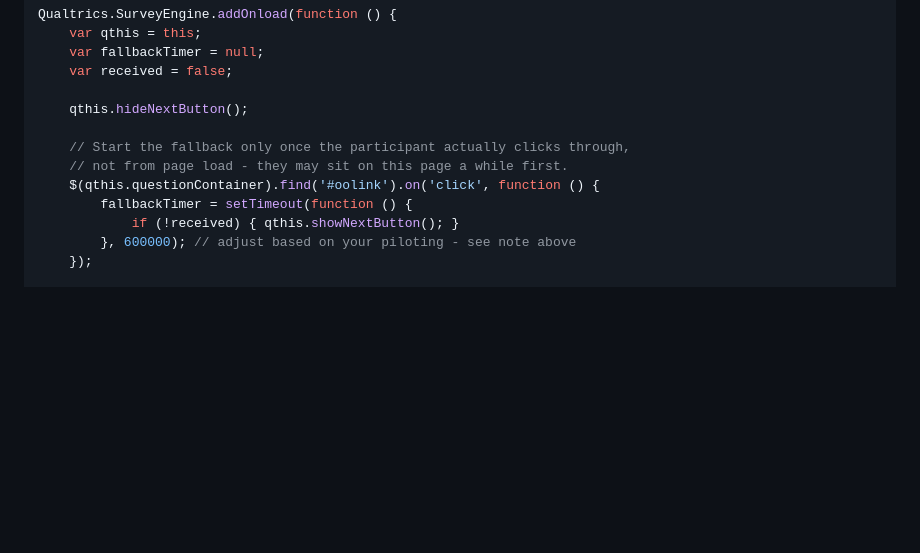
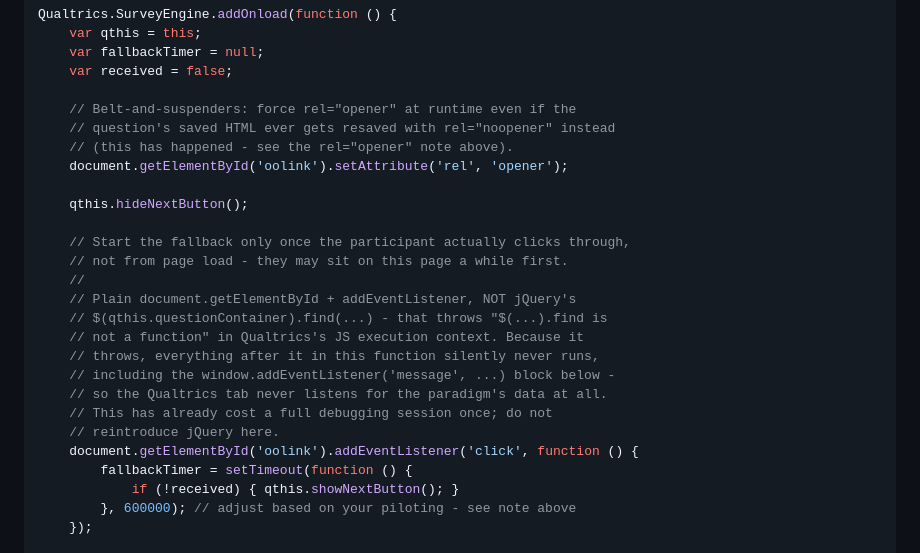
Before and after one commit to AyCameron/interactions-study, a Markdown page: SETUP.md, the part around the change. Drawn GitHub-style; blank space fills up the shorter version.

Commit message:
Fix SETUP.md: new-tab JS still used jQuery, silently killing the listener
The stored JS snippet used $(qthis.questionContainer).find('#oolink')
for the click handler, which throws "$(...).find is not a function"
in Qualtrics's JS execution context. Because it throws, every line
after it in the same function - including the window.addEventListener
that receives the paradigm's data - never runs, so the Qualtrics tab
never listens for anything. This exact bug was found and fixed once
already during live debugging, but the fix never made it back into
this file, so rebuilding the question from here reintroduced it.
Also adds a runtime rel="opener" enforcement line, since the saved
question HTML was separately found reverted to rel="noopener".

```diff
--- a/SETUP.md
+++ b/SETUP.md
@@ -514,11 +514,25 @@ Qualtrics.SurveyEngine.addOnload(function () {
     var fallbackTimer = null;
     var received = false;
 
+    // Belt-and-suspenders: force rel="opener" at runtime even if the
+    // question's saved HTML ever gets resaved with rel="noopener" instead
+    // (this has happened - see the rel="opener" note above).
+    document.getElementById('oolink').setAttribute('rel', 'opener');
+
     qthis.hideNextButton();
 
     // Start the fallback only once the participant actually clicks through,
     // not from page load - they may sit on this page a while first.
-    $(qthis.questionContainer).find('#oolink').on('click', function () {
+    //
+    // Plain document.getElementById + addEventListener, NOT jQuery's
+    // $(qthis.questionContainer).find(...) - that throws "$(...).find is
+    // not a function" in Qualtrics's JS execution context. Because it
+    // throws, everything after it in this function silently never runs,
+    // including the window.addEventListener('message', ...) block below -
+    // so the Qualtrics tab never listens for the paradigm's data at all.
+    // This has already cost a full debugging session once; do not
+    // reintroduce jQuery here.
+    document.getElementById('oolink').addEventListener('click', function () {
         fallbackTimer = setTimeout(function () {
             if (!received) { qthis.showNextButton(); }
         }, 600000); // adjust based on your piloting - see note above
```
